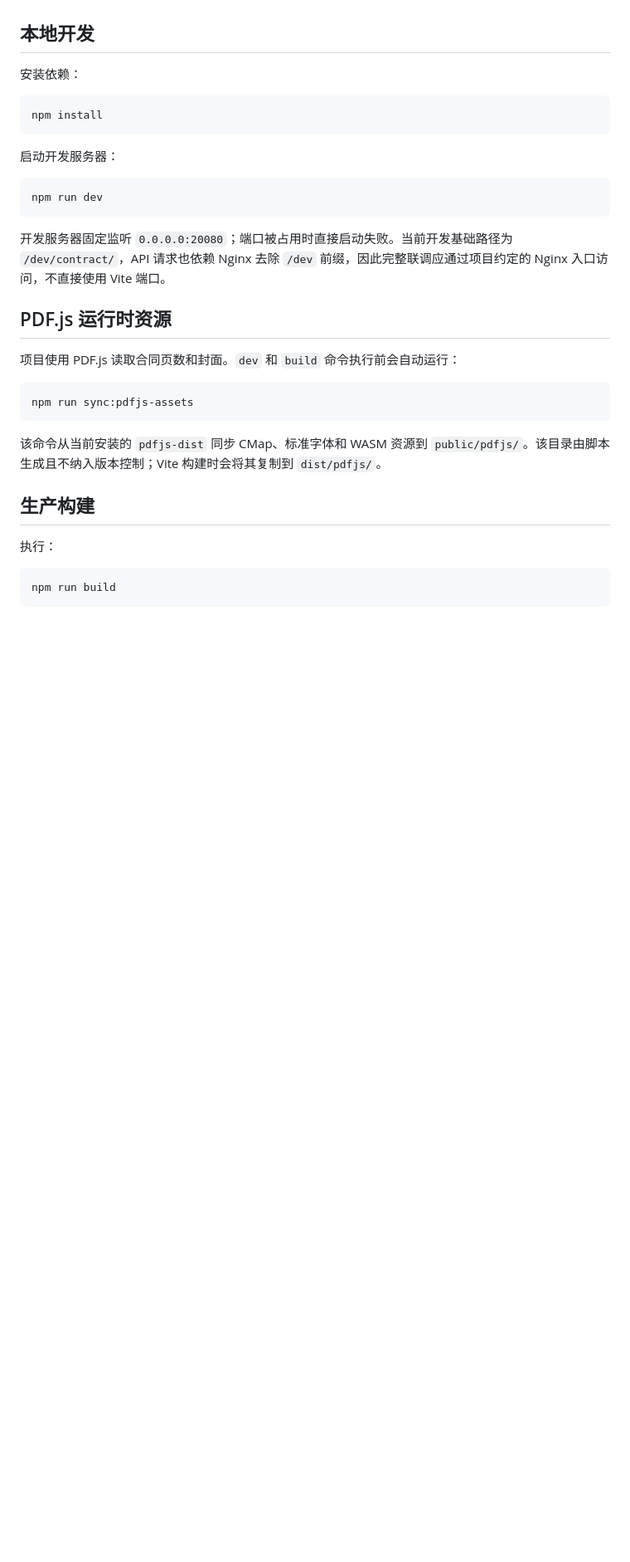
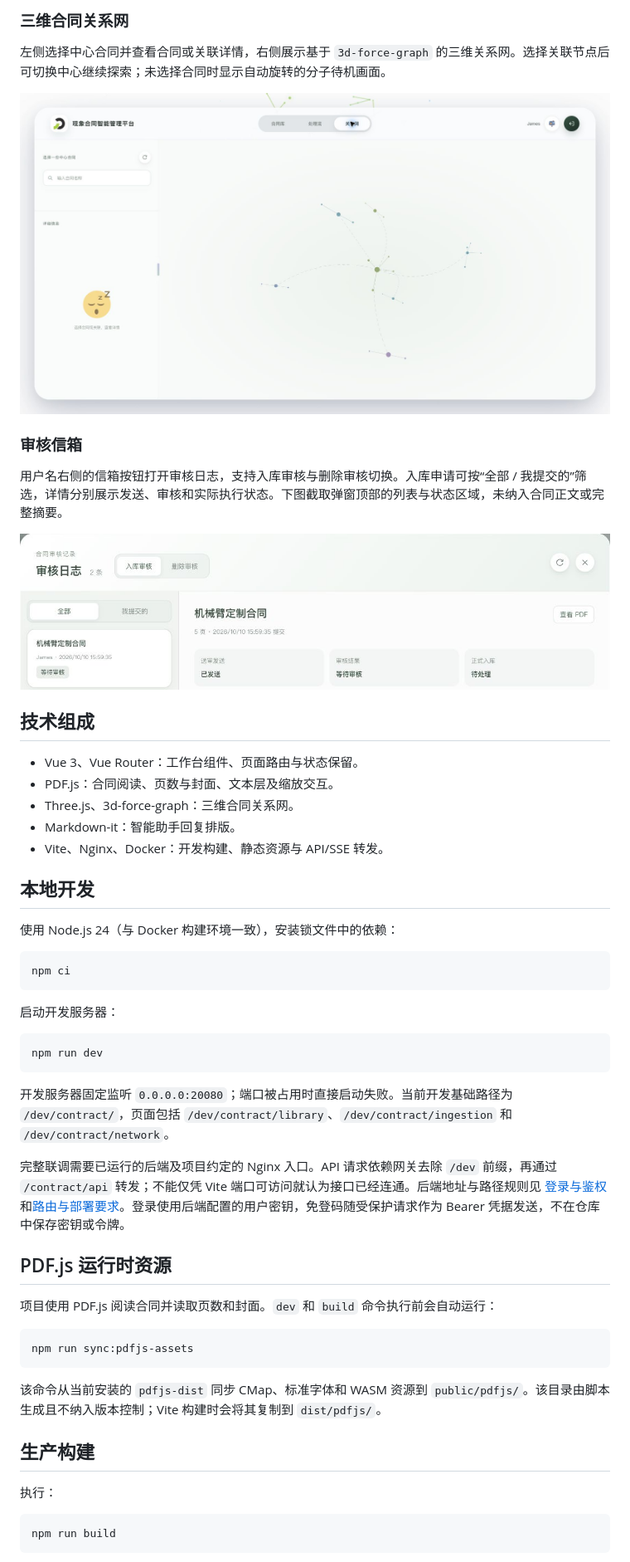
Before and after one commit to caicai-6666/contract-service-fe, a Markdown page: README.md, the part around one of its changes. Shown at 83% size. GitHub-like rendering; pictures changed too: description/assets/screenshots/contract-network.jpg (added), description/assets/screenshots/review-mailbox.jpg (added); blank space fills up the shorter version.

Commit message:
docs: update README with real UI screenshots

````diff
--- a/README.md
+++ b/README.md
@@ -6,10 +33,29 @@
+### 三维合同关系网
+
+左侧选择中心合同并查看合同或关联详情，右侧展示基于 `3d-force-graph` 的三维关系网。选择关联节点后可切换中心继续探索；未选择合同时显示自动旋转的分子待机画面。
+
+![合同关系网实机待机画面，左侧为合同选择与详情，右侧为三维分子](description/assets/screenshots/contract-network.jpg)
+
+### 审核信箱
+
+用户名右侧的信箱按钮打开审核日志，支持入库审核与删除审核切换。入库申请可按“全部 / 我提交的”筛选，详情分别展示发送、审核和实际执行状态。下图截取弹窗顶部的列表与状态区域，未纳入合同正文或完整摘要。
+
+![审核信箱实机截图，展示申请筛选及已发送、等待审核、待处理状态](description/assets/screenshots/review-mailbox.jpg)
+
+## 技术组成
+
+- Vue 3、Vue Router：工作台组件、页面路由与状态保留。
+- PDF.js：合同阅读、页数与封面、文本层及缩放交互。
+- Three.js、3d-force-graph：三维合同关系网。
+- Markdown-it：智能助手回复排版。
+- Vite、Nginx、Docker：开发构建、静态资源与 API/SSE 转发。
 
 ## 本地开发
 
-安装依赖：
+使用 Node.js 24（与 Docker 构建环境一致），安装锁文件中的依赖：
 
 ```bash
-npm install
+npm ci
 ```
 
 启动开发服务器：
@@ -18,11 +64,13 @@ npm install
 npm run dev
 ```
 
-开发服务器固定监听 `0.0.0.0:20080`；端口被占用时直接启动失败。当前开发基础路径为 `/dev/contract/`，API 请求也依赖 Nginx 去除 `/dev` 前缀，因此完整联调应通过项目约定的 Nginx 入口访问，不直接使用 Vite 端口。
+开发服务器固定监听 `0.0.0.0:20080`；端口被占用时直接启动失败。当前开发基础路径为 `/dev/contract/`，页面包括 `/dev/contract/library`、`/dev/contract/ingestion` 和 `/dev/contract/network`。
+
+完整联调需要已运行的后端及项目约定的 Nginx 入口。API 请求依赖网关去除 `/dev` 前缀，再通过 `/contract/api` 转发；不能仅凭 Vite 端口可访问就认为接口已经连通。后端地址与路径规则见 [登录与鉴权](description/platform/authentication.md)和[路由与部署要求](description/platform/routing.md)。登录使用后端配置的用户密钥，免登码随受保护请求作为 Bearer 凭据发送，不在仓库中保存密钥或令牌。
 
 ## PDF.js 运行时资源
 
-项目使用 PDF.js 读取合同页数和封面。`dev` 和 `build` 命令执行前会自动运行：
+项目使用 PDF.js 阅读合同并读取页数和封面。`dev` 和 `build` 命令执行前会自动运行：
 
 ```bash
 npm run sync:pdfjs-assets
````
Also changed, not shown: other parts of README.md (+40 -5 lines), description/readme.md (+2 -0 lines), description/assets/screenshots/contract-extraction.jpg (added), description/assets/screenshots/contract-library.jpg (added).
